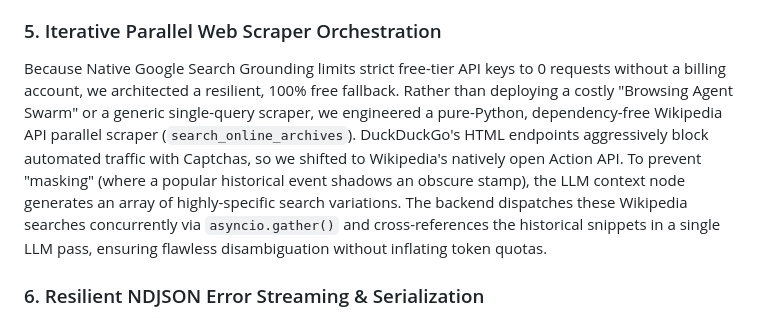
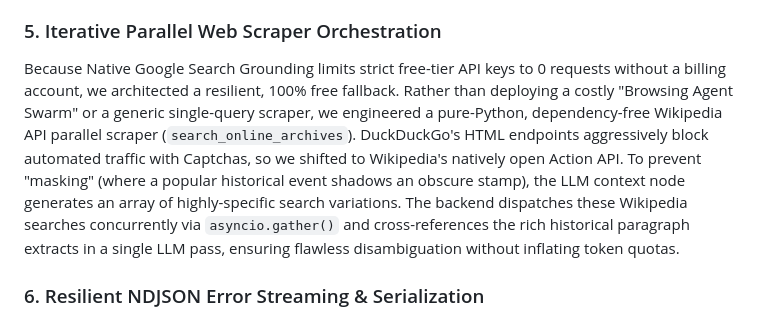
Before and after one commit to GhoshitaGhosh/philatelic-archivist, a Markdown page: README.md, the part around the change. Rendered like a GitHub page.

Commit message:
Docs: Update docs to reflect rich paragraph extracts instead of snippets

```diff
--- a/README.md
+++ b/README.md
@@ -71,7 +71,7 @@ To allow for safe public deployments (e.g., on Hugging Face Spaces) without leak
 **Secure Execution Isolation:** The visitor's key is passed exclusively via a custom HTTP header (`X-Gemini-Key`). The FastAPI backend employs a strict `asyncio.Lock()` to prevent cross-contamination between concurrent users, temporarily injecting the key into the local process and forcefully wiping it via an ironclad `finally` block the precise microsecond the graph execution concludes.
 
 ### 5. Iterative Parallel Web Scraper Orchestration
-Because Native Google Search Grounding limits strict free-tier API keys to 0 requests without a billing account, we architected a resilient, 100% free fallback. Rather than deploying a costly "Browsing Agent Swarm" or a generic single-query scraper, we engineered a pure-Python, dependency-free Wikipedia API parallel scraper (`search_online_archives`). DuckDuckGo's HTML endpoints aggressively block automated traffic with Captchas, so we shifted to Wikipedia's natively open Action API. To prevent "masking" (where a popular historical event shadows an obscure stamp), the LLM context node generates an array of highly-specific search variations. The backend dispatches these Wikipedia searches concurrently via `asyncio.gather()` and cross-references the historical snippets in a single LLM pass, ensuring flawless disambiguation without inflating token quotas.
+Because Native Google Search Grounding limits strict free-tier API keys to 0 requests without a billing account, we architected a resilient, 100% free fallback. Rather than deploying a costly "Browsing Agent Swarm" or a generic single-query scraper, we engineered a pure-Python, dependency-free Wikipedia API parallel scraper (`search_online_archives`). DuckDuckGo's HTML endpoints aggressively block automated traffic with Captchas, so we shifted to Wikipedia's natively open Action API. To prevent "masking" (where a popular historical event shadows an obscure stamp), the LLM context node generates an array of highly-specific search variations. The backend dispatches these Wikipedia searches concurrently via `asyncio.gather()` and cross-references the rich historical paragraph extracts in a single LLM pass, ensuring flawless disambiguation without inflating token quotas.
 
 ### 6. Resilient NDJSON Error Streaming & Serialization
 In multi-agent sequential architectures, rate limits (like the Gemini 15 Requests Per Minute Free Tier quota) are easily triggered, typically resulting in fatal ASGI server crashes (`429 RESOURCE_EXHAUSTED`). We engineered a secure `try/except` wrapper around the ADK `InMemoryRunner` event loop that gracefully intercepts all underlying SDK and quota exceptions, serializing them into robust NDJSON error chunks. Furthermore, the streaming payload is deeply sanitized via a recursive function to explicitly strip un-serializable ADK context state (such as raw Pydantic multimodal image bytes), entirely preventing `TypeError` JSON crashes. This ensures the frontend elegantly renders clear, actionable error messages directly into the UI stream without ever dropping the connection.
```
